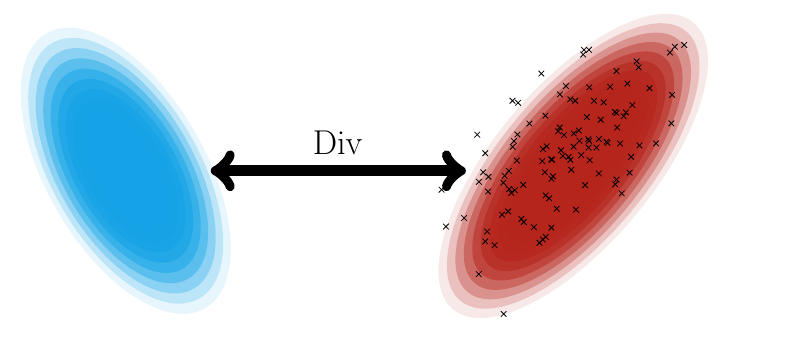
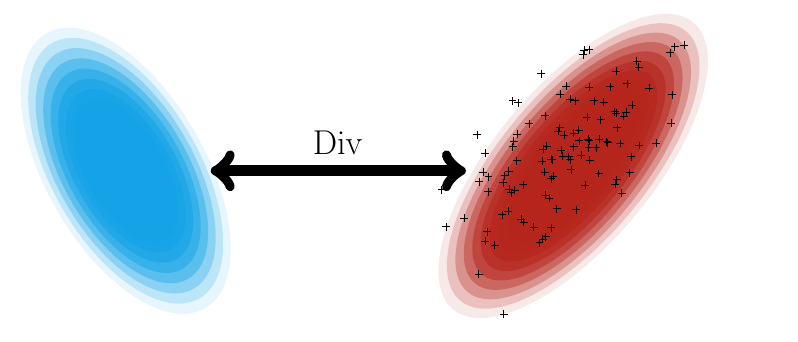
Before and after one commit to cyprienruffino/phd_thesis, a LaTeX figure (tikz/chapter1/div.tex): the whole page. Compiled offline with pdfLaTeX; a LaTeX package or settings file that is missing is left out.

Commit message:
txs auto checkin

```diff
--- a/tikz/chapter1/div.tex
+++ b/tikz/chapter1/div.tex
@@ -22,7 +22,7 @@
 \begin{axis}[
 hide axis,
 scatter/classes={%
-	a={mark=x,draw=black,fill=black},
+	a={mark=+,draw=black,fill=black},
 	b={mark=o,draw=white}} ]
 ]
 \addplot[scatter,only marks,%
```
